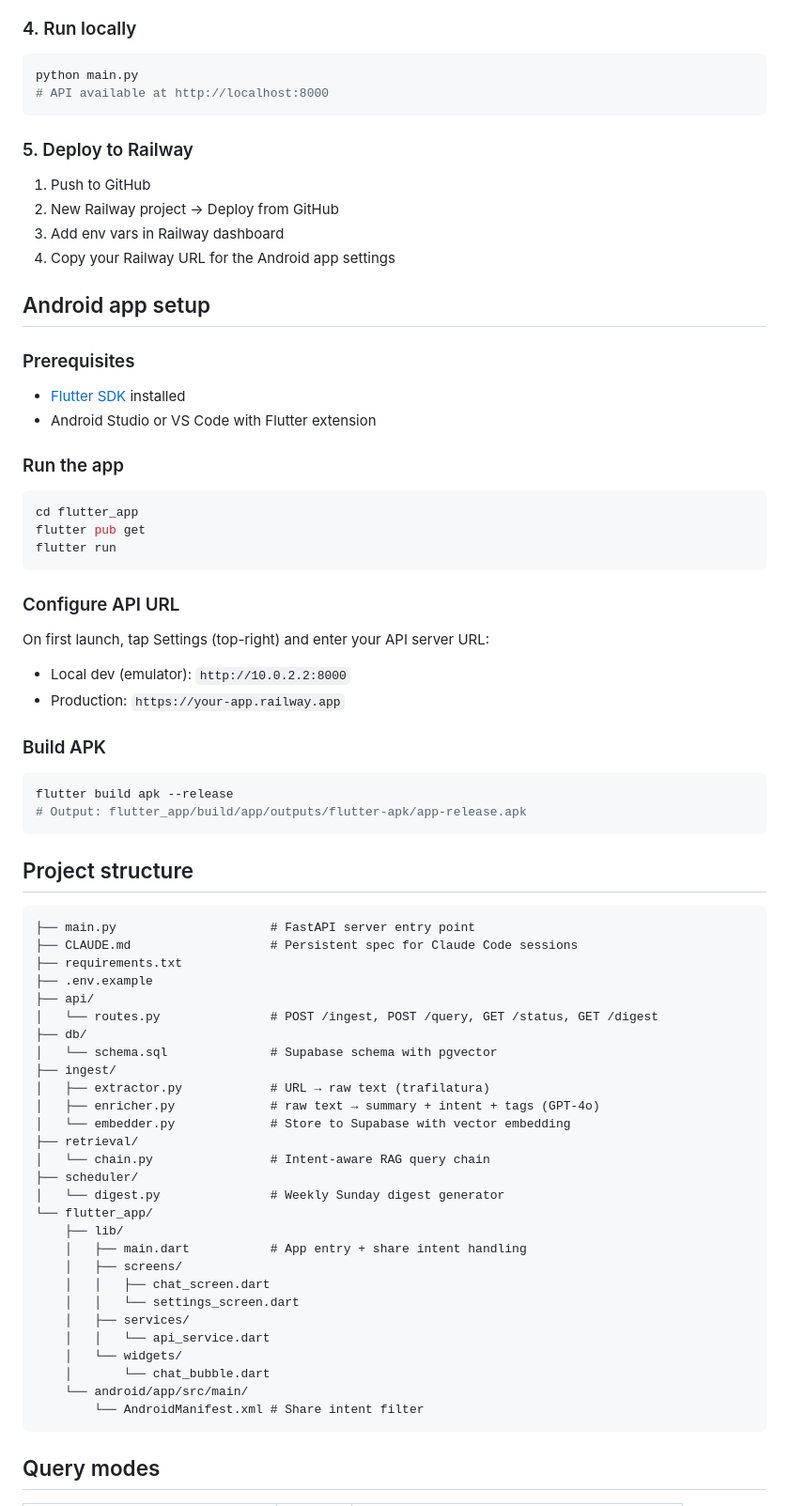
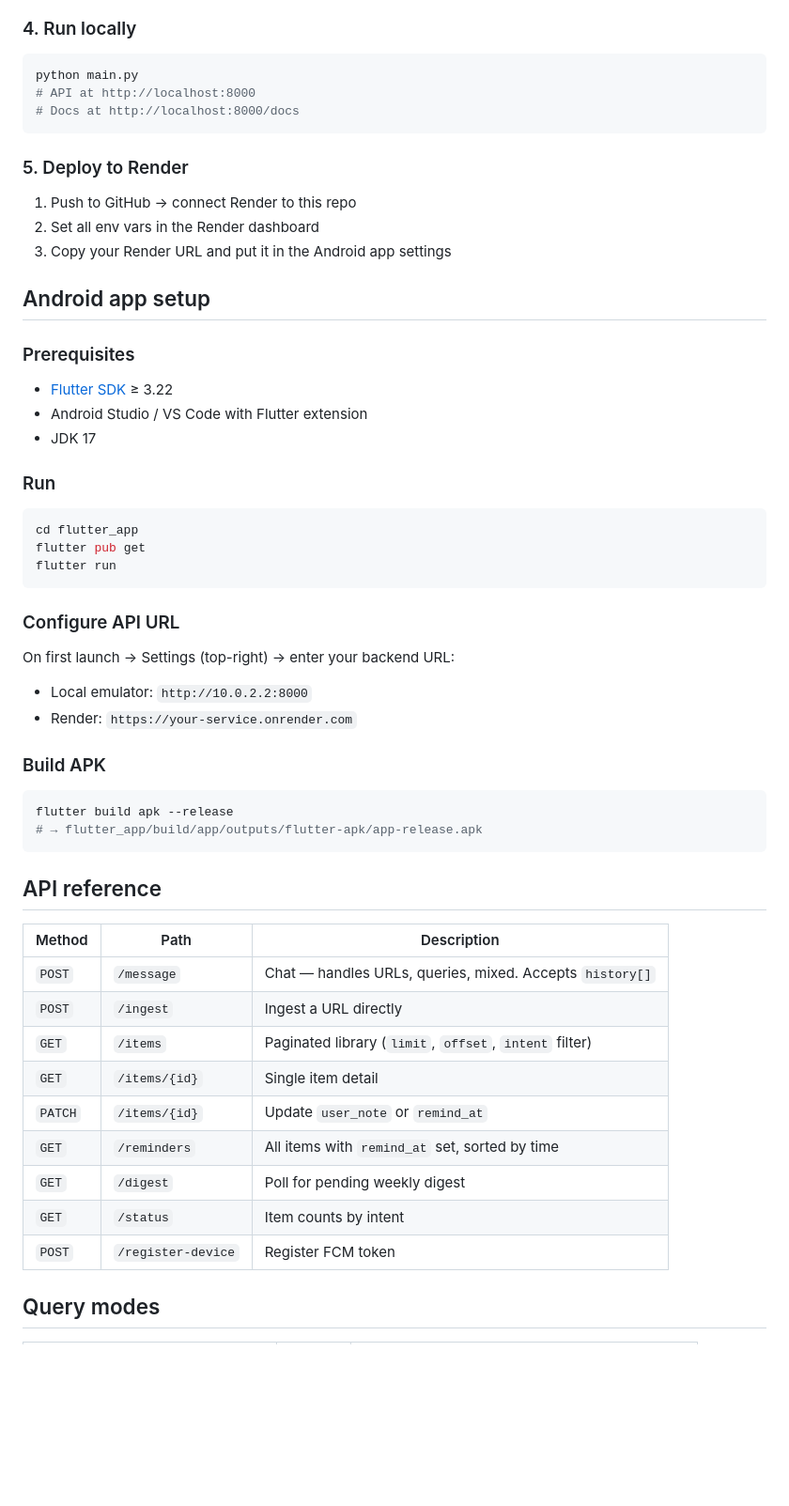
Before and after one commit to aditimishra-11/cura, a Markdown page: README.md, the part around one of its changes. Shown at 94% size. GitHub-like rendering; blank space fills up the shorter version.

Commit message:
docs: rewrite README for v2 — new tabs, API ref, Langfuse, env var table
Co-Authored-By: Claude Sonnet 4.5 <noreply@anthropic.com>

````diff
--- a/README.md
+++ b/README.md
@@ -47,23 +73,25 @@ cp .env.example .env
 
 ```bash
 python main.py
-# API available at http://localhost:8000
+# API at http://localhost:8000
+# Docs at http://localhost:8000/docs
 ```
 
-### 5. Deploy to Railway
+### 5. Deploy to Render
 
-1. Push to GitHub
-2. New Railway project → Deploy from GitHub
-3. Add env vars in Railway dashboard
-4. Copy your Railway URL for the Android app settings
+1. Push to GitHub → connect Render to this repo
+2. Set all env vars in the Render dashboard
+3. Copy your Render URL and put it in the Android app settings
 
 ## Android app setup
 
 ### Prerequisites
-- [Flutter SDK](https://docs.flutter.dev/get-started/install) installed
-- Android Studio or VS Code with Flutter extension
 
-### Run the app
+- [Flutter SDK](https://docs.flutter.dev/get-started/install) ≥ 3.22
+- Android Studio / VS Code with Flutter extension
+- JDK 17
+
+### Run
 
 ```bash
 cd flutter_app
@@ -73,49 +101,30 @@ flutter run
 
 ### Configure API URL
 
-On first launch, tap Settings (top-right) and enter your API server URL:
-- Local dev (emulator): `http://10.0.2.2:8000`
-- Production: `https://your-app.railway.app`
+On first launch → Settings (top-right) → enter your backend URL:
+- Local emulator: `http://10.0.2.2:8000`
+- Render: `https://your-service.onrender.com`
 
 ### Build APK
 
 ```bash
 flutter build apk --release
-# Output: flutter_app/build/app/outputs/flutter-apk/app-release.apk
+# → flutter_app/build/app/outputs/flutter-apk/app-release.apk
 ```
 
-## Project structure
+## API reference
 
-```
-├── main.py                     # FastAPI server entry point
-├── CLAUDE.md                   # Persistent spec for Claude Code sessions
-├── requirements.txt
-├── .env.example
-├── api/
-│   └── routes.py               # POST /ingest, POST /query, GET /status, GET /digest
-├── db/
-│   └── schema.sql              # Supabase schema with pgvector
-├── ingest/
-│   ├── extractor.py            # URL → raw text (trafilatura)
-│   ├── enricher.py             # raw text → summary + intent + tags (GPT-4o)
-│   └── embedder.py             # Store to Supabase with vector embedding
-├── retrieval/
-│   └── chain.py                # Intent-aware RAG query chain
-├── scheduler/
-│   └── digest.py               # Weekly Sunday digest generator
-└── flutter_app/
-    ├── lib/
-    │   ├── main.dart           # App entry + share intent handling
-    │   ├── screens/
-    │   │   ├── chat_screen.dart
-    │   │   └── settings_screen.dart
-    │   ├── services/
-    │   │   └── api_service.dart
-    │   └── widgets/
-    │       └── chat_bubble.dart
-    └── android/app/src/main/
-        └── AndroidManifest.xml # Share intent filter
-```
+| Method | Path | Description |
+|---|---|---|
+| `POST` | `/message` | Chat — handles URLs, queries, mixed. Accepts `history[]` |
+| `POST` | `/ingest` | Ingest a URL directly |
+| `GET` | `/items` | Paginated library (`limit`, `offset`, `intent` filter) |
+| `GET` | `/items/{id}` | Single item detail |
+| `PATCH` | `/items/{id}` | Update `user_note` or `remind_at` |
+| `GET` | `/reminders` | All items with `remind_at` set, sorted by time |
+| `GET` | `/digest` | Poll for pending weekly digest |
+| `GET` | `/status` | Item counts by intent |
+| `POST` | `/register-device` | Register FCM token |
 
 ## Query modes
 
````
Also changed, not shown: other parts of README.md (+87 -23 lines).
